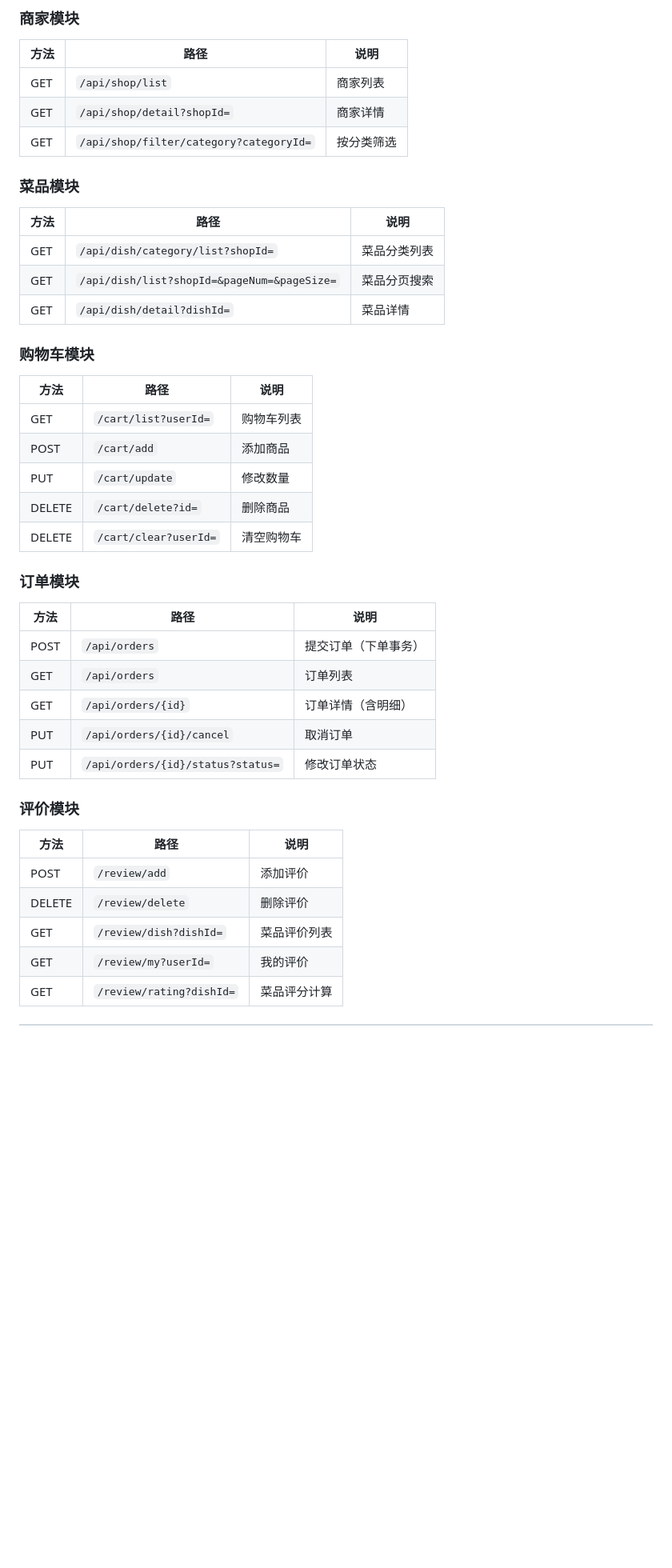
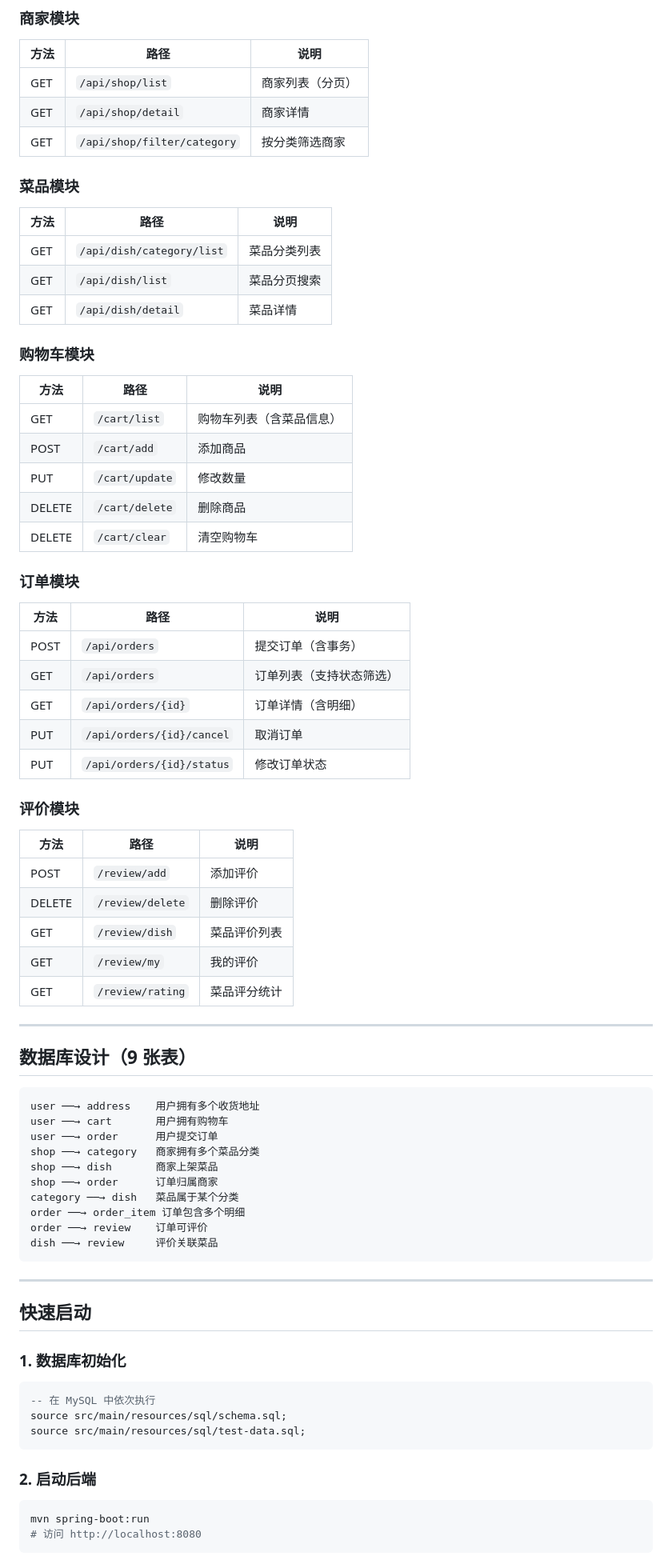
Before and after one commit to Without-hub/Food-delivery, a Markdown page: README.md, the part around one of its changes. Shown at 80% size. Rendered like a GitHub page; blank space fills up the shorter version.

````diff
--- a/README.md
+++ b/README.md
@@ -203,40 +84,75 @@ main ← dev ← feature-xxx
 ### 商家模块
 | 方法 | 路径 | 说明 |
 |------|------|------|
-| GET | `/api/shop/list` | 商家列表 |
-| GET | `/api/shop/detail?shopId=` | 商家详情 |
-| GET | `/api/shop/filter/category?categoryId=` | 按分类筛选 |
+| GET | `/api/shop/list` | 商家列表（分页） |
+| GET | `/api/shop/detail` | 商家详情 |
+| GET | `/api/shop/filter/category` | 按分类筛选商家 |
 
 ### 菜品模块
 | 方法 | 路径 | 说明 |
 |------|------|------|
-| GET | `/api/dish/category/list?shopId=` | 菜品分类列表 |
-| GET | `/api/dish/list?shopId=&pageNum=&pageSize=` | 菜品分页搜索 |
-| GET | `/api/dish/detail?dishId=` | 菜品详情 |
+| GET | `/api/dish/category/list` | 菜品分类列表 |
+| GET | `/api/dish/list` | 菜品分页搜索 |
+| GET | `/api/dish/detail` | 菜品详情 |
 
 ### 购物车模块
 | 方法 | 路径 | 说明 |
 |------|------|------|
-| GET | `/cart/list?userId=` | 购物车列表 |
+| GET | `/cart/list` | 购物车列表（含菜品信息） |
 | POST | `/cart/add` | 添加商品 |
 | PUT | `/cart/update` | 修改数量 |
-| DELETE | `/cart/delete?id=` | 删除商品 |
-| DELETE | `/cart/clear?userId=` | 清空购物车 |
+| DELETE | `/cart/delete` | 删除商品 |
+| DELETE | `/cart/clear` | 清空购物车 |
 
 ### 订单模块
 | 方法 | 路径 | 说明 |
 |------|------|------|
-| POST | `/api/orders` | 提交订单（下单事务） |
-| GET | `/api/orders` | 订单列表 |
+| POST | `/api/orders` | 提交订单（含事务） |
+| GET | `/api/orders` | 订单列表（支持状态筛选） |
 | GET | `/api/orders/{id}` | 订单详情（含明细） |
 | PUT | `/api/orders/{id}/cancel` | 取消订单 |
-| PUT | `/api/orders/{id}/status?status=` | 修改订单状态 |
+| PUT | `/api/orders/{id}/status` | 修改订单状态 |
 
 ### 评价模块
 | 方法 | 路径 | 说明 |
 |------|------|------|
 | POST | `/review/add` | 添加评价 |
 | DELETE | `/review/delete` | 删除评价 |
-| GET | `/review/dish?dishId=` | 菜品评价列表 |
-| GET | `/review/my?userId=` | 我的评价 |
-| GET | `/review/rating?dishId=` | 菜品评分计算 |
+| GET | `/review/dish` | 菜品评价列表 |
+| GET | `/review/my` | 我的评价 |
+| GET | `/review/rating` | 菜品评分统计 |
+
+---
+
+## 数据库设计（9 张表）
+
+```
+user ──→ address    用户拥有多个收货地址
+user ──→ cart       用户拥有购物车
+user ──→ order      用户提交订单
+shop ──→ category   商家拥有多个菜品分类
+shop ──→ dish       商家上架菜品
+shop ──→ order      订单归属商家
+category ──→ dish   菜品属于某个分类
+order ──→ order_item 订单包含多个明细
+order ──→ review    订单可评价
+dish ──→ review     评价关联菜品
+```
+
+---
+
+## 快速启动
+
+### 1. 数据库初始化
+```sql
+-- 在 MySQL 中依次执行
+source src/main/resources/sql/schema.sql;
+source src/main/resources/sql/test-data.sql;
+```
+
+### 2. 启动后端
+```bash
+mvn spring-boot:run
+# 访问 http://localhost:8080
+```
+
````
Also changed, not shown: other parts of README.md (+76 -184 lines).
